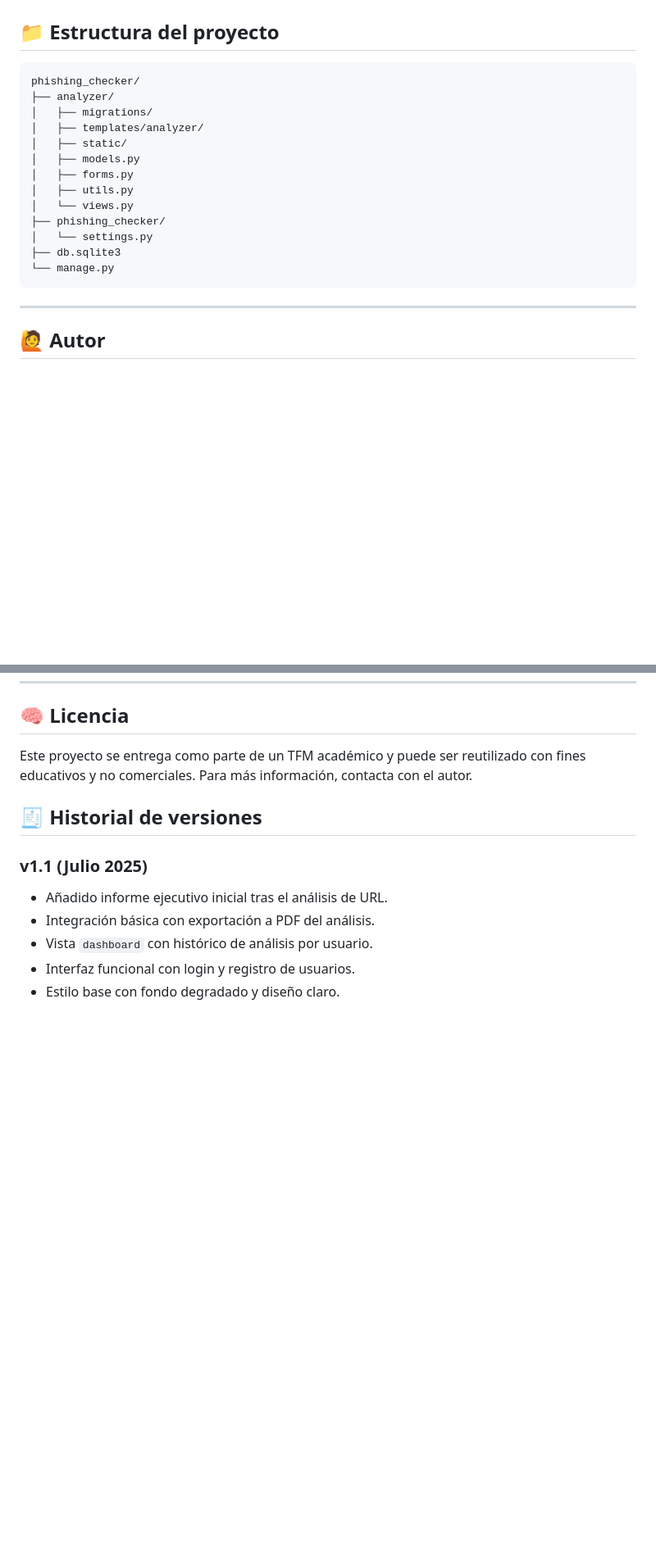
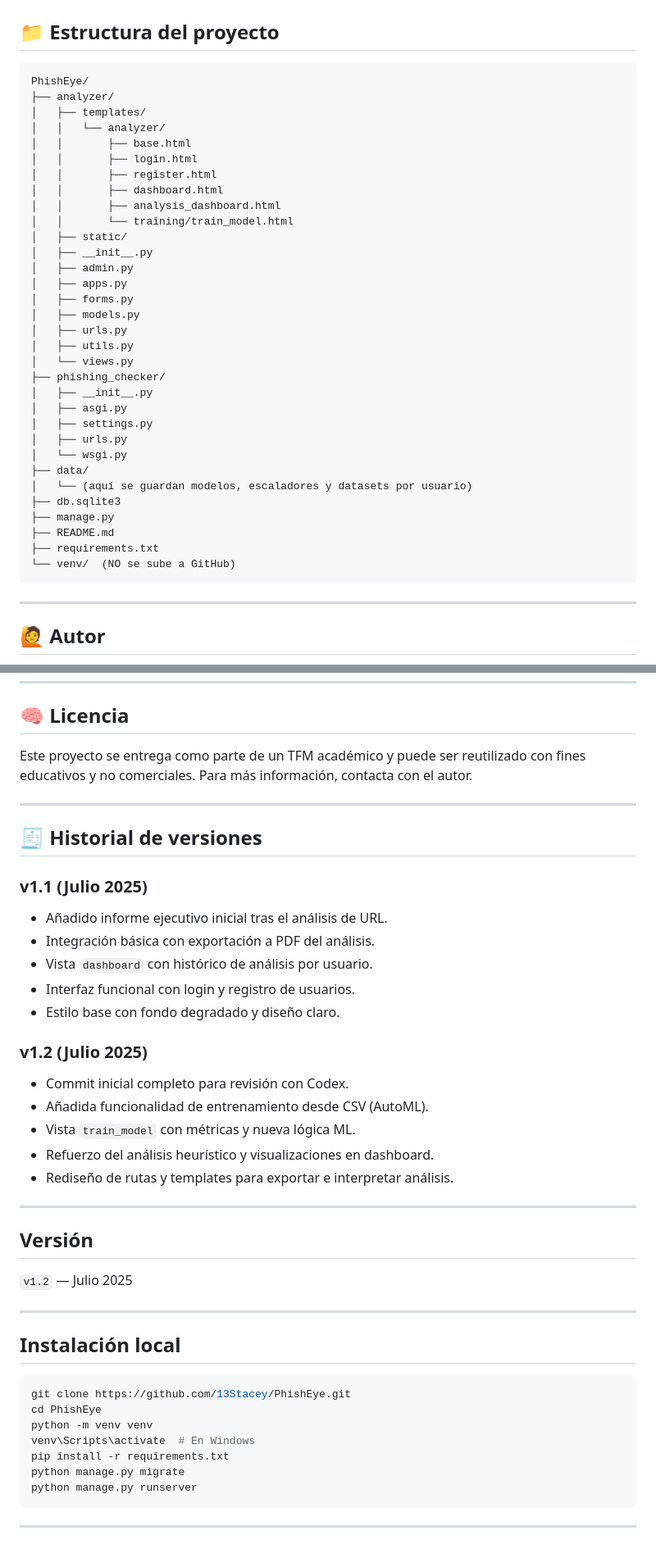
Before and after one commit to 13Stacey/PhishEye, a Markdown page: README.md, 2 parts joined by grey strips. Shown at 82% size. GitHub-like rendering; blank space fills up the shorter version.

Commit message:
📝 Actualización final del README para versión v1.2

````diff
--- a/README.md
+++ b/README.md
@@ -76,19 +77,38 @@ y realiza un análisis introduciendo una URL.
 ## 📁 Estructura del proyecto
 
 ```
-phishing_checker/
+PhishEye/
 ├── analyzer/
-│   ├── migrations/
-│   ├── templates/analyzer/
+│   ├── templates/
+│   │   └── analyzer/
+│   │       ├── base.html
+│   │       ├── login.html
+│   │       ├── register.html
+│   │       ├── dashboard.html
+│   │       ├── analysis_dashboard.html
+│   │       └── training/train_model.html
 │   ├── static/
+│   ├── __init__.py
+│   ├── admin.py
+│   ├── apps.py
+│   ├── forms.py
 │   ├── models.py
-│   ├── forms.py
+│   ├── urls.py
 │   ├── utils.py
 │   └── views.py
 ├── phishing_checker/
-│   └── settings.py
+│   ├── __init__.py
+│   ├── asgi.py
+│   ├── settings.py
+│   ├── urls.py
+│   └── wsgi.py
+├── data/
+│   └── (aquí se guardan modelos, escaladores y datasets por usuario)
 ├── db.sqlite3
-└── manage.py
+├── manage.py
+├── README.md
+├── requirements.txt
+└── venv/  (NO se sube a GitHub)
 ```
 
 ---
@@ -112,11 +132,44 @@ GitHub: [13Stacey](https://github.com/13Stacey)
 
 Este proyecto se entrega como parte de un TFM académico y puede ser reutilizado con fines educativos y no comerciales. Para más información, contacta con el autor.
 
+---
+
 ## 🧾 Historial de versiones
 
 ### v1.1 (Julio 2025)
-- Añadido informe ejecutivo inicial tras el análisis de URL.
-- Integración básica con exportación a PDF del análisis.
-- Vista `dashboard` con histórico de análisis por usuario.
-- Interfaz funcional con login y registro de usuarios.
-- Estilo base con fondo degradado y diseño claro.
+
+* Añadido informe ejecutivo inicial tras el análisis de URL.
+* Integración básica con exportación a PDF del análisis.
+* Vista `dashboard` con histórico de análisis por usuario.
+* Interfaz funcional con login y registro de usuarios.
+* Estilo base con fondo degradado y diseño claro.
+
+### v1.2 (Julio 2025)
+
+* Commit inicial completo para revisión con Codex.
+* Añadida funcionalidad de entrenamiento desde CSV (AutoML).
+* Vista `train_model` con métricas y nueva lógica ML.
+* Refuerzo del análisis heurístico y visualizaciones en dashboard.
+* Rediseño de rutas y templates para exportar e interpretar análisis.
+
+---
+
+## Versión
+
+`v1.2` — Julio 2025
+
+---
+
+## Instalación local
+
+```bash
+git clone https://github.com/13Stacey/PhishEye.git
+cd PhishEye
+python -m venv venv
+venv\Scripts\activate  # En Windows
+pip install -r requirements.txt
+python manage.py migrate
+python manage.py runserver
+```
+
+---
````
Also changed, not shown: other parts of README.md (+7 -6 lines).
